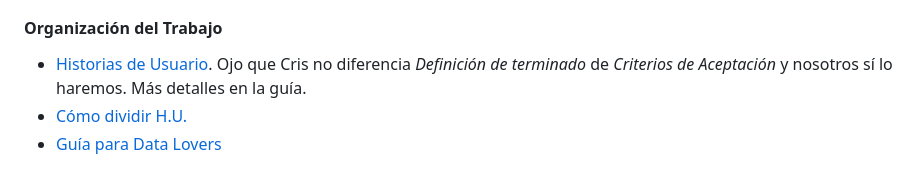
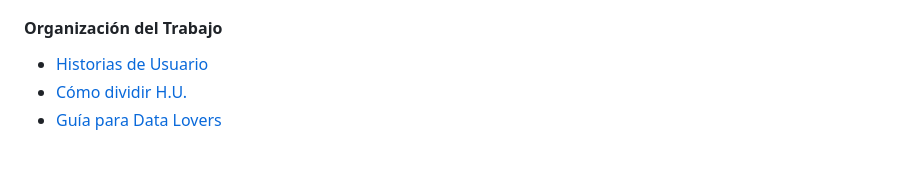
Before and after one commit to vanerodr/DEV008-data-lovers, a Markdown page: README.md, the part around the change. GitHub-like rendering.

```diff
--- a/README.md
+++ b/README.md
@@ -589,9 +589,7 @@ Cuando ya estés lista para codear, te sugerimos empezar de esta manera:
 
 #### Organización del Trabajo
 
-* [Historias de Usuario](https://www.youtube.com/watch?v=ky6wFiF5vMk&t=344s).
-  Ojo que Cris no diferencia _Definición de terminado_ de _Criterios de
-  Aceptación_ y nosotros sí lo haremos. Más detalles en la guía.
+* [Historias de Usuario](https://www.youtube.com/watch?v=ky6wFiF5vMk&t=344s)
 * [Cómo dividir H.U.](https://www.youtube.com/watch?v=Ueq786iZ30I&t=341s)
 * [Guía para Data Lovers](https://docs.google.com/presentation/d/e/2PACX-1vQhx9D36NjpH-Daea-ITPUDUzNL8ZiNAprq_7b5PSUrfutk45tEtaOLz2lmd8f54_5jX1hypDM8f8SM/pub?start=false&loop=false&delayms=60000)
 
```
